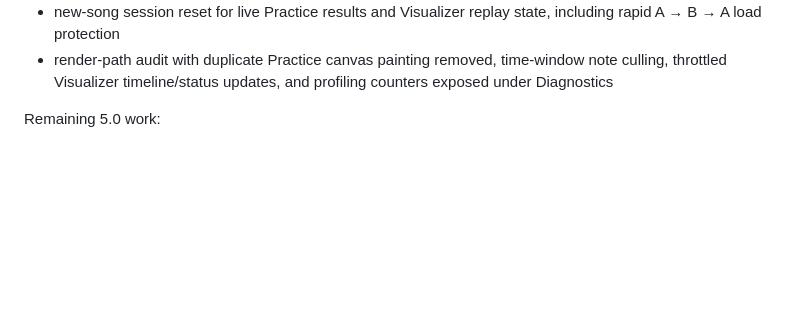
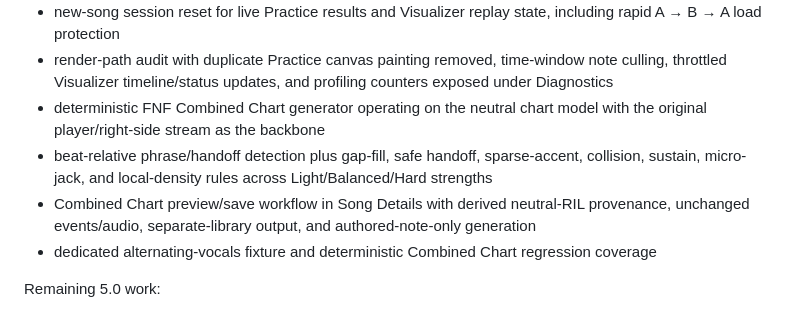
Before and after one commit to gumba21/Rhythm-Input-Lab, a Markdown page: ROADMAP.md, the part around the change. Drawn GitHub-style; blank space fills up the shorter version.

Commit message:
Record Combined Chart milestone

```diff
--- a/ROADMAP.md
+++ b/ROADMAP.md
@@ -132,6 +132,10 @@ Completed in the current development branch:
 - shared Practice/Visualizer song transport with explicit lifecycle states, session/operation generations, coherent multi-stem play/pause/seek/rate ownership, and stale-async invalidation
 - new-song session reset for live Practice results and Visualizer replay state, including rapid A → B → A load protection
 - render-path audit with duplicate Practice canvas painting removed, time-window note culling, throttled Visualizer timeline/status updates, and profiling counters exposed under Diagnostics
+- deterministic FNF Combined Chart generator operating on the neutral chart model with the original player/right-side stream as the backbone
+- beat-relative phrase/handoff detection plus gap-fill, safe handoff, sparse-accent, collision, sustain, micro-jack, and local-density rules across Light/Balanced/Hard strengths
+- Combined Chart preview/save workflow in Song Details with derived neutral-RIL provenance, unchanged events/audio, separate-library output, and authored-note-only generation
+- dedicated alternating-vocals fixture and deterministic Combined Chart regression coverage
 
 Remaining 5.0 work:
 
```
